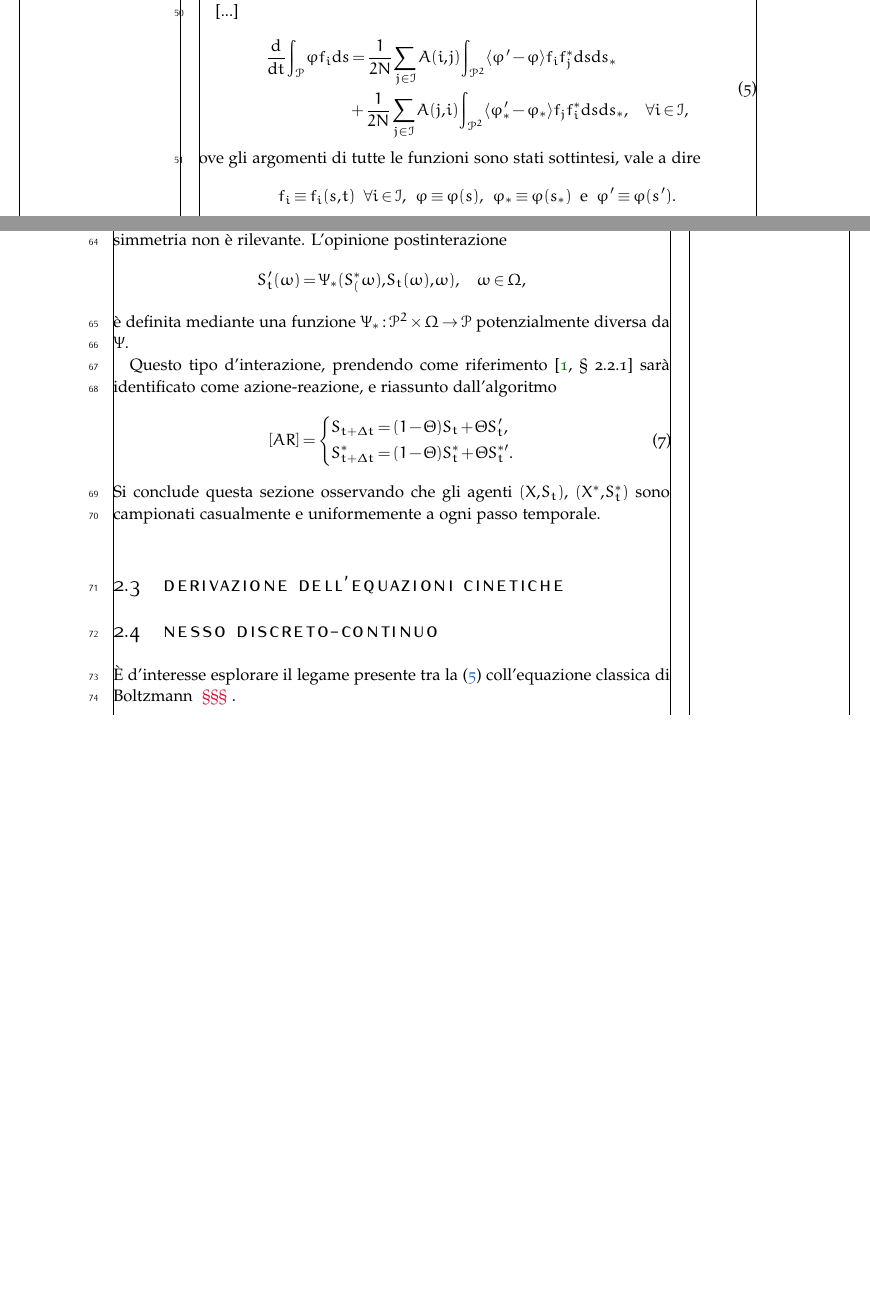
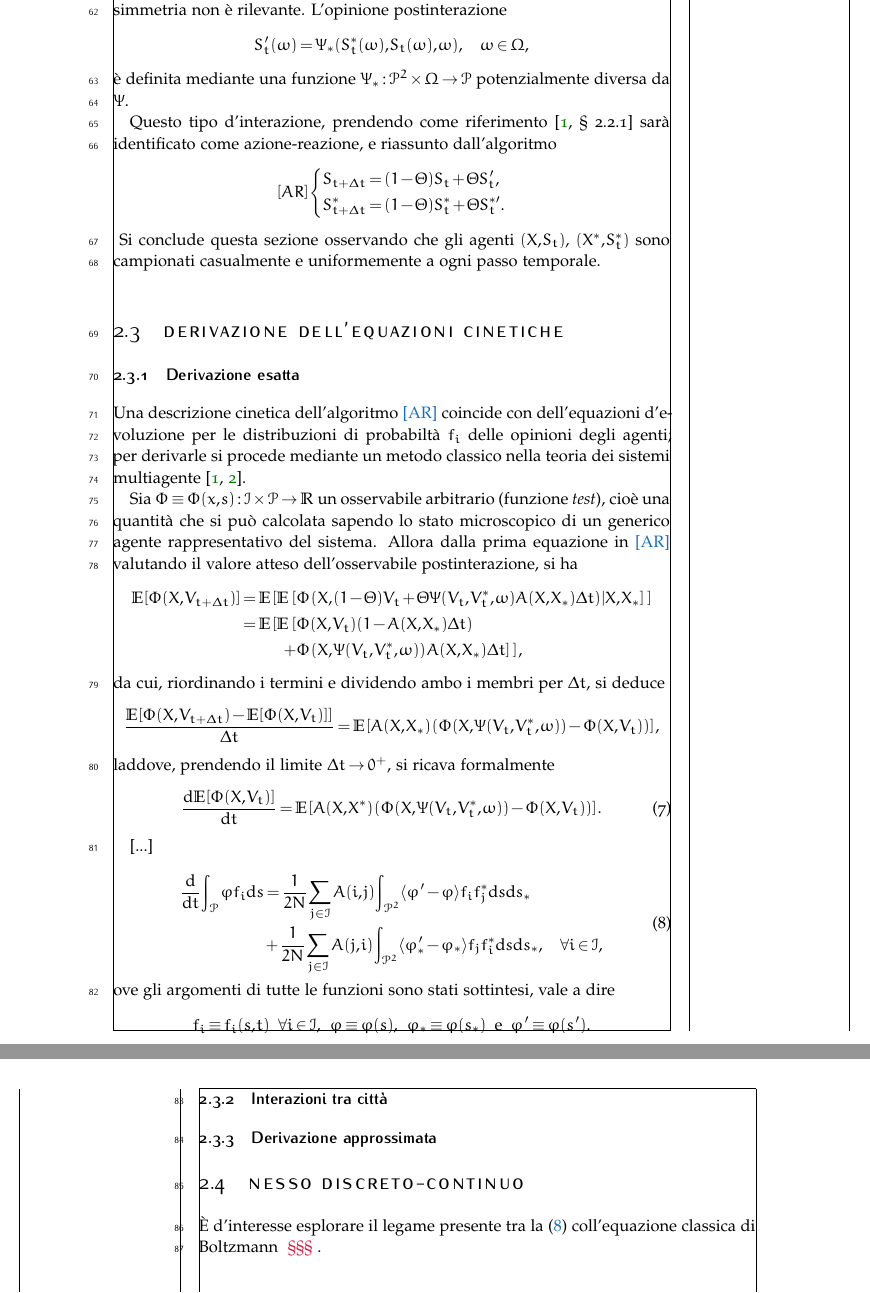
Before and after one commit to Svistaio/PoliTo_Tesi-Magistrale_332689, a LaTeX thesis (Scritto/Testa/Principale.tex, which reads Scritto/Corpo/Definizioni.tex, Scritto/Corpo/Pacchetti.tex): two parts of pages 8 and 9 of 17 before the commit and two parts of pages 9 and 10 of 17 after it, joined at a grey line, cut so that both start at the same text, the shorter picture padded with empty space. Compiled offline with pdfLaTeX.

Commit message:
Principale.tex

```diff
--- a/Scritto/Corpo/Definizioni.tex
+++ b/Scritto/Corpo/Definizioni.tex
@@ -11,7 +11,7 @@
         {\color[HTML]{DC143C}§§§}
     }
 
-    \newcommand{\tref}[2]{\hyperref[#1]{#2}}
+    \newcommand\tref[2]{\hyperref[#1]{#2}}
 %\endgroup
 
 %\begingroup Frontespizio
--- a/Scritto/Corpo/Pacchetti.tex
+++ b/Scritto/Corpo/Pacchetti.tex
@@ -32,6 +32,10 @@
 \usepackage{arsclassica}
 
 \usepackage{tikz}
+\usetikzlibrary{
+    positioning,
+    shapes.geometric,
+}
 
 \usepackage{
     amsmath,
--- a/Scritto/Testa/Principale.tex
+++ b/Scritto/Testa/Principale.tex
@@ -130,3 +142,87 @@
+                ove si osserva che la \(\Theta\) è la stessa della \eqref{eqSchemaInterazioneAgenteInteragente} la cui legge dipende da \(A(X,X^*)\) ma non da \(A(X^*,X)\); tale dettaglio è da tenere in considerazione nel caso in cui la matrice di adiacenza non sia simmetrica, ma in questo caso di simmetria non è rilevante. L'opinione postinterazione
+                %
+                \begin{equation*}
+                    %\label{}
+                    S'_t(\omega)=\Psi_*(S^*_t(\omega),S_t(\omega),\omega),
+                    \quad\omega\in\Omega,
+                \end{equation*}
+                %
+                è definita mediante una funzione \(\Psi_*:\mathcal P^2\times\Omega\to\mathcal P\) potenzialmente diversa da \(\Psi\).
+
+                Questo tipo d'interazione, prendendo come riferimento \cite[§ 2.2.1]{Nurisso2024} sarà identificato come azione-reazione, e riassunto dall'algoritmo
+                %
+                \begin{equation*}
+                    \label{eqAlgoritmoInterazioniAzioneReazione}
+                    \refstepcounter{equation}
+                    [AR]\left\{
+                    \begin{aligned}
+                        S_{t+\Delta t}&=(1-\Theta)S_t+\Theta S'_t,\\
+                        S^*_{t+\Delta t}&=(1-\Theta)S^*_t+\Theta S^{*\prime}_t.
+                    \end{aligned}
+                    \right.
+                    \notag
+                \end{equation*}
+                \newcommand\refAlgIntAR{\tref{eqAlgoritmoInterazioniAzioneReazione}{[AR]}}
+                %
+                Si conclude questa sezione osservando che gli agenti \((X,S_t)\), \((X^*,S^*_t)\) sono campionati casualmente e uniformemente a ogni passo temporale.
+
+
+        \section{Derivazione dell'equazioni cinetiche}
+
+            \subsection{Derivazione esatta}
+
+                Una descrizione cinetica dell'algoritmo \refAlgIntAR{} coincide con dell'equazioni d'evoluzione per le distribuzioni di probabiltà \(f_i\) delle opinioni degli agenti; per derivarle si procede mediante un metodo classico nella teoria dei sistemi multiagente \cite{Nurisso2024,IMS2103}.
+
+                Sia \(\Phi\equiv\Phi(x,s):\mathcal I\times\mathcal P\to\mathbb R\) un osservabile arbitrario (funzione \textit{test}), cioè una quantità che si può calcolata sapendo lo stato microscopico di un generico agente rappresentativo del sistema. Allora dalla prima equazione in \refAlgIntAR{} valutando il valore atteso dell'osservabile postinterazione, si ha
+                %
+                \begin{equation*}
+                    %\label{}
+                    \begin{aligned}
+                        \mathbb E[\Phi(X,V_{t+\Delta t})]=
+                        \mathbb E\left[\mathbb E\right.[
+                            &\Phi\left(X,(1-\Theta)V_t
+                            +\Theta\Psi(V_t,V_t^*,\omega)
+                            A(X,X_*)\Delta t\right)|X,X_*
+                        ]\left.\vphantom{\mathbb E}\right]\\
+                        =\mathbb E\left[
+                            \mathbb E\right.[
+                            &\Phi(X,V_t)(1-A(X,X_*)\Delta t)
+                            \\+&\Phi\left(
+                                X,\Psi(V_t,V_t^*,\omega)
+                            \right)A(X,X_*)\Delta t
+                        ]\left.\vphantom{\mathbb E}\right],
+                    \end{aligned}
+                \end{equation*}
+                %
+                da cui, riordinando i termini e dividendo ambo i membri per \(\Delta t\), si deduce
+                %
+                \begin{equation*}
+                    %\label{}
+                    \frac{
+                        \mathbb E[\Phi(X,V_{t+\Delta t})
+                        -\mathbb E[\Phi(X,V_t)]]
+                    }{\Delta t}=
+                    \mathbb E\left[
+                        A(X,X_*)\left(
+                            \Phi(X,\Psi(V_t,V_t^*,\omega))-\Phi(X,V_t)
+                        \right)
+                    \right],
+                \end{equation*}
+                %
+                laddove, prendendo il limite \(\Delta t\to0^+\), si ricava formalmente
+                %
+                \begin{equation}
+                    \label{eqDinamicaValoreAtteso}
+                    \derS{\mathbb E[\Phi(X,V_t)]}t=
+                    \mathbb E\left[
+                        A(X,X^*)\left(
+                            \Phi(X,\Psi(V_t,V_t^*,\omega))-\Phi(X,V_t)
+                        \right)
+                    \right].
+                \end{equation}
+                %
+                % testo successivo
+
                 [...]
 
                 %
@@ -160,3 +255,3 @@
 
-                Nel contesto delle città è chiaro che qualora una città-nodo interagisca con un'altra entrambe debbano variare il loro stato.
+            \subsection{Interazioni tra città}
 
@@ -171,29 +258,4 @@
-                ove si osserva che la \(\Theta\) è la stessa della \eqref{eqSchemaInterazioneAgenteInteragente} la cui legge dipende da \(A(X,X^*)\) ma non da \(A(X^*,X)\); tale dettaglio è da tenere in considerazione nel caso in cui la matrice di adiacenza non sia simmetrica, ma in questo caso di simmetria non è rilevante. L'opinione postinterazione
-                %
-                \begin{equation*}
-                    %\label{}
-                    S'_t(\omega)=\Psi_*(S^*_(\omega),S_t(\omega),\omega),
-                    \quad\omega\in\Omega,
-                \end{equation*}
-                %
-                è definita mediante una funzione \(\Psi_*:\mathcal P^2\times\Omega\to\mathcal P\) potenzialmente diversa da \(\Psi\).
-
-                Questo tipo d'interazione, prendendo come riferimento \cite[§ 2.2.1]{Nurisso_Raviola_Tosin_2024} sarà identificato come azione-reazione, e riassunto dall'algoritmo
-                %
-                \begin{equation}
-                    \label{eqAlgoritmoInterazioniAzioneReazione}
-                    [AR]=\left\{
-                    \begin{aligned}
-                        S_{t+\Delta t}&=(1-\Theta)S_t+\Theta S'_t,\\
-                        S^*_{t+\Delta t}&=(1-\Theta)S^*_t+\Theta S^{*\prime}_t.
-                    \end{aligned}
-                    \right.
-                \end{equation}
-                %
-                Si conclude questa sezione osservando che gli agenti \((X,S_t)\), \((X^*,S^*_t)\) sono campionati casualmente e uniformemente a ogni passo temporale.
-
-
-        \section{Derivazione dell'equazioni cinetiche}
+            \subsection{Derivazione approssimata}
 
 
         \section{Nesso discreto-continuo}\label{secNessoDC}
```
Also changed, not shown: Scritto/Corpo/Bibliografia.bib (+9 -2 lines), Scritto/Testa/Principale.pdf, Scritto/Testa/Principale.tex (21 more changed lines).
